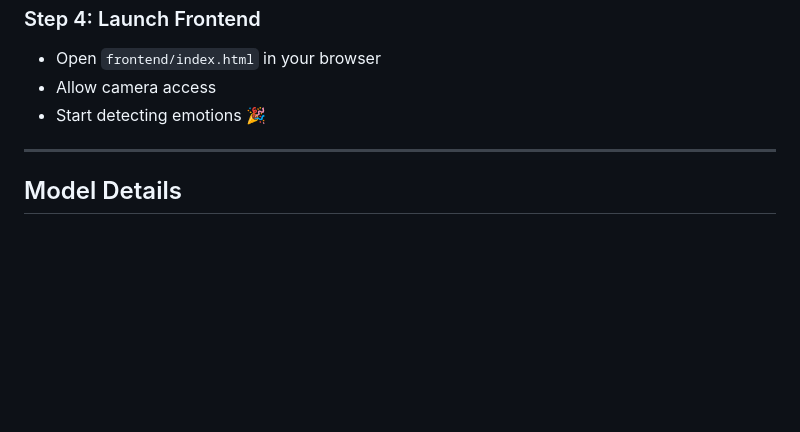
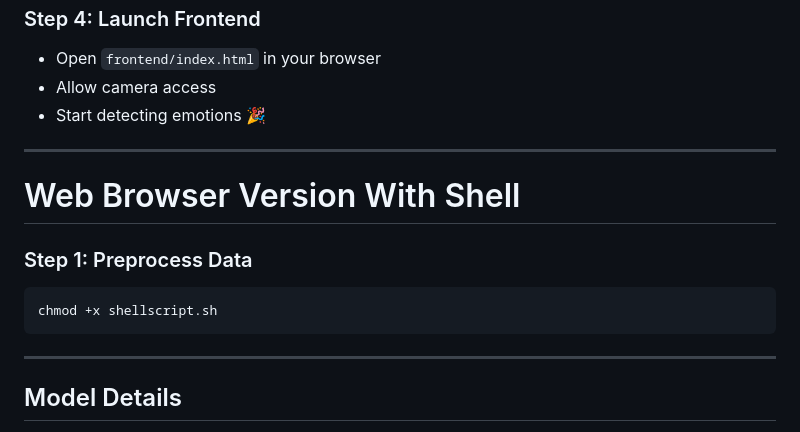
Before and after one commit to murtiunlimited/FER_PROJECT, a Markdown page: README.md, the part around the change. Rendered like a GitHub page; blank space fills up the shorter version.

Commit message:
Update README with project details and instructions

````diff
--- a/README.md
+++ b/README.md
@@ -141,6 +141,15 @@ uvicorn app:app --reload --host 0.0.0.0 --port 8000
 
 ---
 
+#  Web Browser Version With Shell
+
+### Step 1: Preprocess Data
+```bash
+chmod +x shellscript.sh
+```
+
+
+---
 ##  Model Details
 - Input: 48×48 grayscale face images
 - Architecture: Lightweight CNN
````
